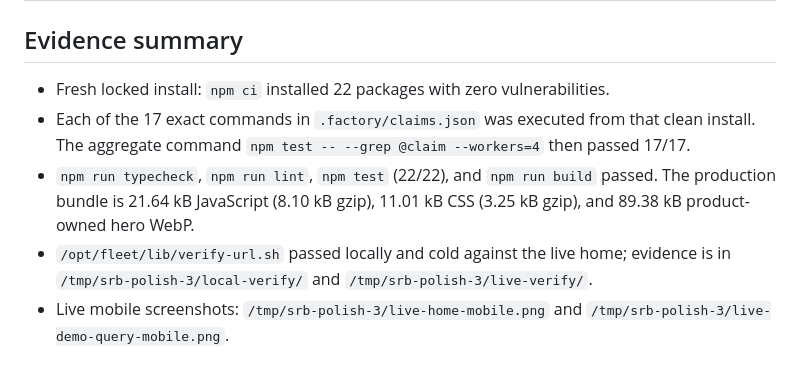
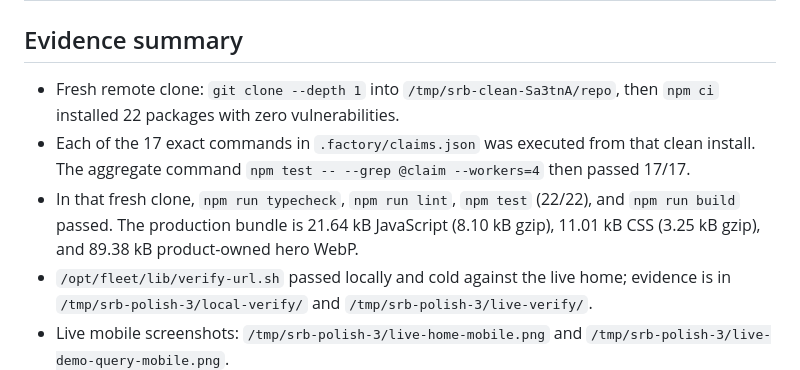
Before and after one commit to B-Divyesh/sf-statement-reconcile-bridge, a Markdown page: .factory/polish-3.md, the part around the change. GitHub-like rendering.

Commit message:
docs: add clean clone evidence

```diff
--- a/.factory/polish-3.md
+++ b/.factory/polish-3.md
@@ -52,13 +52,15 @@ not a documentation-only closure.
 
 ## Evidence summary
 
-- Fresh locked install: `npm ci` installed 22 packages with zero vulnerabilities.
+- Fresh remote clone: `git clone --depth 1` into `/tmp/srb-clean-Sa3tnA/repo`,
+  then `npm ci` installed 22 packages with zero vulnerabilities.
 - Each of the 17 exact commands in `.factory/claims.json` was executed from that
   clean install. The aggregate command `npm test -- --grep @claim --workers=4`
   then passed 17/17.
-- `npm run typecheck`, `npm run lint`, `npm test` (22/22), and `npm run build`
-  passed. The production bundle is 21.64 kB JavaScript (8.10 kB gzip), 11.01
-  kB CSS (3.25 kB gzip), and 89.38 kB product-owned hero WebP.
+- In that fresh clone, `npm run typecheck`, `npm run lint`, `npm test` (22/22),
+  and `npm run build` passed. The production bundle is 21.64 kB JavaScript
+  (8.10 kB gzip), 11.01 kB CSS (3.25 kB gzip), and 89.38 kB product-owned hero
+  WebP.
 - `/opt/fleet/lib/verify-url.sh` passed locally and cold against the live home;
   evidence is in `/tmp/srb-polish-3/local-verify/` and
   `/tmp/srb-polish-3/live-verify/`.
```
Also changed, not shown: .factory/handoff.md (+4 -3 lines).
